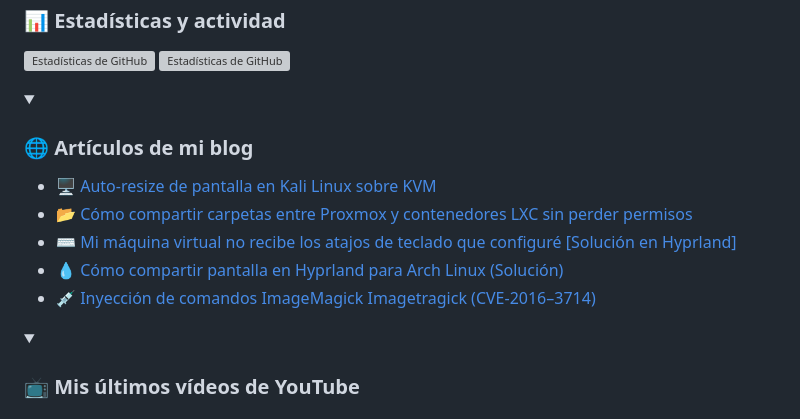
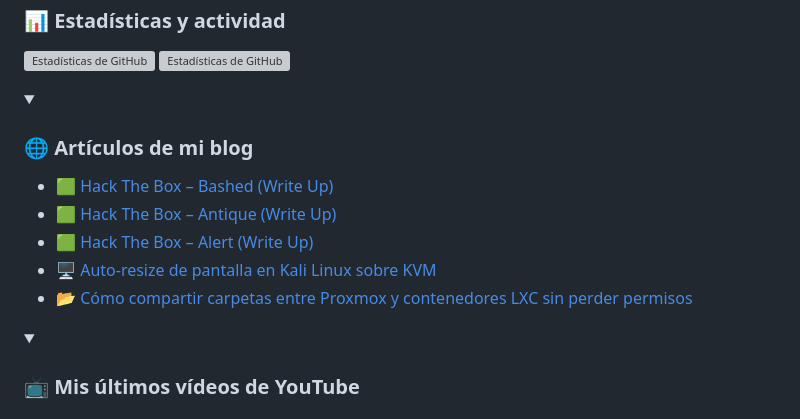
Before and after one commit to f3l3p1n0/f3l3p1n0, a Markdown page: README.md, the part around the change. Drawn GitHub-style; folded sections open; grey boxes are pictures that could not be loaded.

Commit message:
Updated with the latest blog posts

```diff
--- a/README.md
+++ b/README.md
@@ -56,11 +56,11 @@
   <summary>&nbsp;<h3>🌐 Artículos de mi blog</h3></summary>
 
   <!-- BLOG-POST-LIST:START -->
+- [🟩 Hack The Box – Bashed &lpar;Write Up&rpar;](https://felepino.org/%f0%9f%9f%a9-hack-the-box-bashed-write-up/)
+- [🟩 Hack The Box – Antique &lpar;Write Up&rpar;](https://felepino.org/hack-the-box-antique-write-up/)
+- [🟩 Hack The Box – Alert &lpar;Write Up&rpar;](https://felepino.org/hack-the-box-alert-write-up/)
 - [🖥️ Auto-resize de pantalla en Kali Linux sobre KVM](https://felepino.org/%f0%9f%96%a5%ef%b8%8f-auto-resize-de-pantalla-en-kali-linux-sobre-kvm/)
 - [📂 Cómo compartir carpetas entre Proxmox y contenedores LXC sin perder permisos](https://felepino.org/%f0%9f%93%82-como-compartir-carpetas-entre-proxmox-y-contenedores-lxc-sin-perder-permisos/)
-- [⌨️ Mi máquina virtual no recibe los atajos de teclado que configuré [Solución en Hyprland]](https://felepino.org/solucion-hyprland/)
-- [💧 Cómo compartir pantalla en Hyprland para Arch Linux &lpar;Solución&rpar;](https://felepino.org/%f0%9f%92%a7-como-compartir-pantalla-en-hyprland-para-arch-linux-solucion/)
-- [💉 Inyección de comandos ImageMagick Imagetragick &lpar;CVE-2016–3714&rpar;](https://felepino.org/%f0%9f%92%89-inyeccion-de-comandos-imagemagick-imagetragick-cve-2016-3714/)
 <!-- BLOG-POST-LIST:END -->
 
 </details>
```
